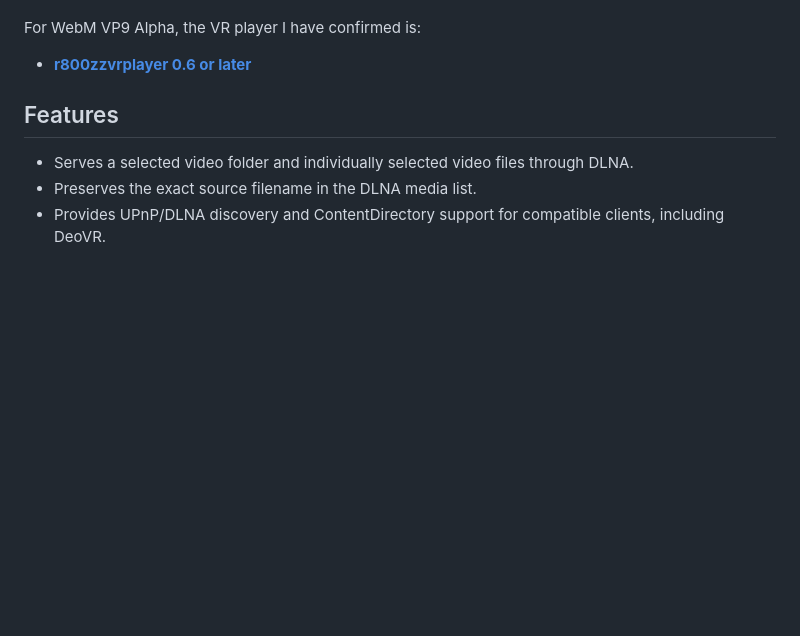
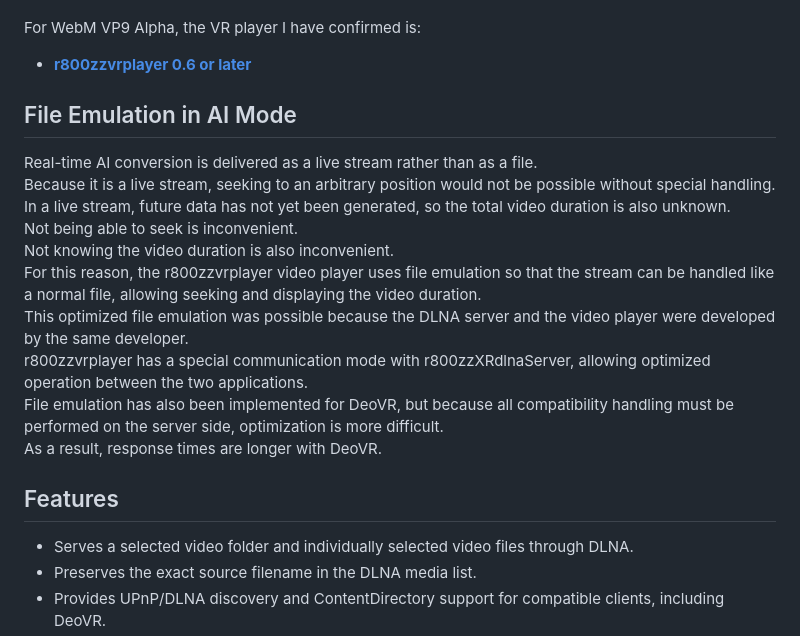
Before and after one commit to r800zz/r800zzxrdlnaserver, a Markdown page: README.md, the part around the change. Drawn GitHub-style; blank space fills up the shorter version.

Commit message:
Add file emulation details for AI mode in README
Added section on file emulation in AI mode for r800zzvrplayer, detailing live stream handling and optimization.

```diff
--- a/README.md
+++ b/README.md
@@ -34,6 +34,19 @@ For Alpha Packed (DeoVR alpha video format):
 For WebM VP9 Alpha, the VR player I have confirmed is:
 
 - **[r800zzvrplayer 0.6 or later](https://vr180g.com/pico/vrplayer.php?l=en)**
+
+## File Emulation in AI Mode
+
+Real-time AI conversion is delivered as a live stream rather than as a file.
+Because it is a live stream, seeking to an arbitrary position would not be possible without special handling.
+In a live stream, future data has not yet been generated, so the total video duration is also unknown.
+Not being able to seek is inconvenient.
+Not knowing the video duration is also inconvenient.
+For this reason, the r800zzvrplayer video player uses file emulation so that the stream can be handled like a normal file, allowing seeking and displaying the video duration.
+This optimized file emulation was possible because the DLNA server and the video player were developed by the same developer.
+r800zzvrplayer has a special communication mode with r800zzXRdlnaServer, allowing optimized operation between the two applications.
+File emulation has also been implemented for DeoVR, but because all compatibility handling must be performed on the server side, optimization is more difficult.
+As a result, response times are longer with DeoVR.
 
 ## Features
 
```
